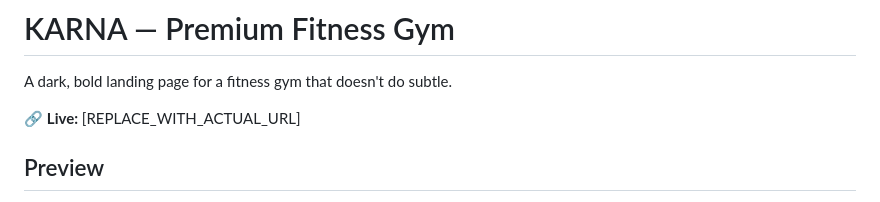
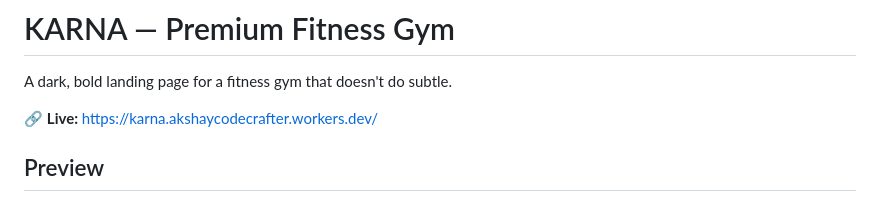
Before and after one commit to akshaycrafter/karna, a Markdown page: README.md, the part around the change. Drawn GitHub-style.

Commit message:
Update live URL in README

```diff
--- a/README.md
+++ b/README.md
@@ -3,7 +3,7 @@
 
 A dark, bold landing page for a fitness gym that doesn't do subtle.
 
-🔗 **Live:** [REPLACE_WITH_ACTUAL_URL]
+🔗 **Live:** https://karna.akshaycodecrafter.workers.dev/
 
 ## Preview
 
```
